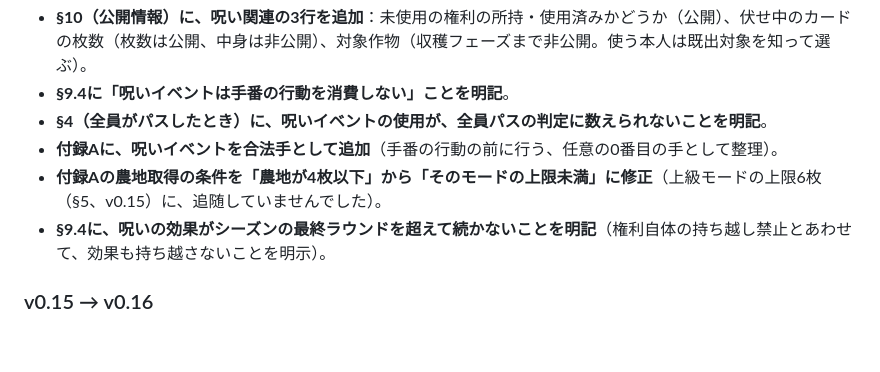
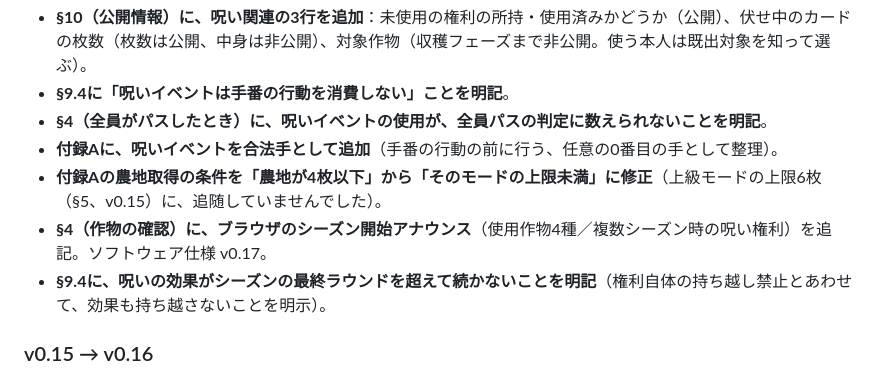
Before and after one commit to 428desmo/hatasaku, a Markdown page: hatasaku_rules_v0.17.md, the part around the change. GitHub-like rendering; blank space fills up the shorter version.

Commit message:
Note season-start announcements in rules v0.17 changelog.
Co-authored-by: Cursor <cursoragent@cursor.com>

```diff
--- a/hatasaku_rules_v0.17.md
+++ b/hatasaku_rules_v0.17.md
@@ -796,6 +796,7 @@ AIは単純な1手評価に基づく戦略です。人間が定石を見つけ
 - **§4（全員がパスしたとき）に、呪いイベントの使用が、全員パスの判定に数えられないことを明記**。
 - **付録Aに、呪いイベントを合法手として追加**（手番の行動の前に行う、任意の0番目の手として整理）。
 - **付録Aの農地取得の条件を「農地が4枚以下」から「そのモードの上限未満」に修正**（上級モードの上限6枚（§5、v0.15）に、追随していませんでした）。
+- **§4（作物の確認）に、ブラウザのシーズン開始アナウンス**（使用作物4種／複数シーズン時の呪い権利）を追記。ソフトウェア仕様 v0.17。
 - **§9.4に、呪いの効果がシーズンの最終ラウンドを超えて続かないことを明記**（権利自体の持ち越し禁止とあわせて、効果も持ち越さないことを明示）。
 
 ### v0.15 → v0.16
```
